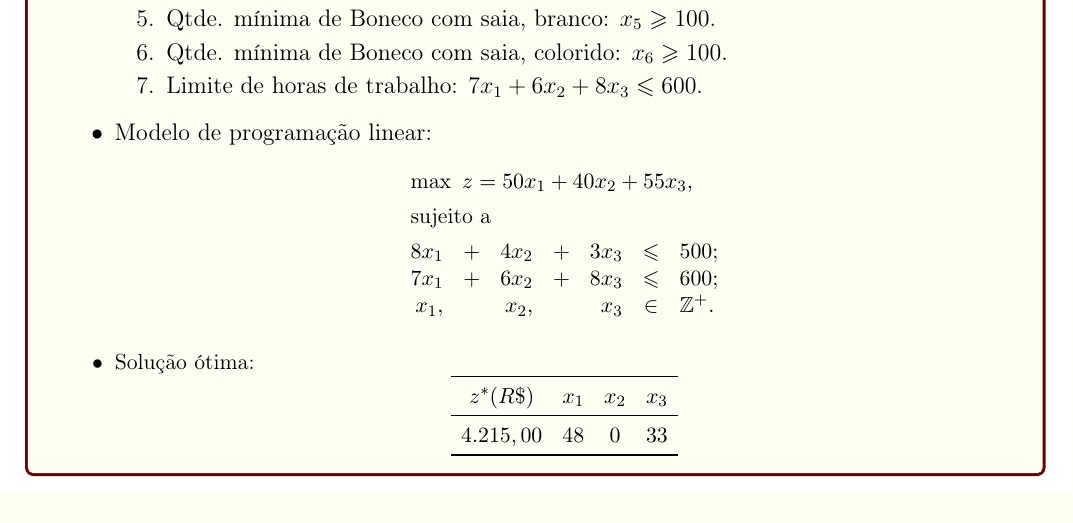
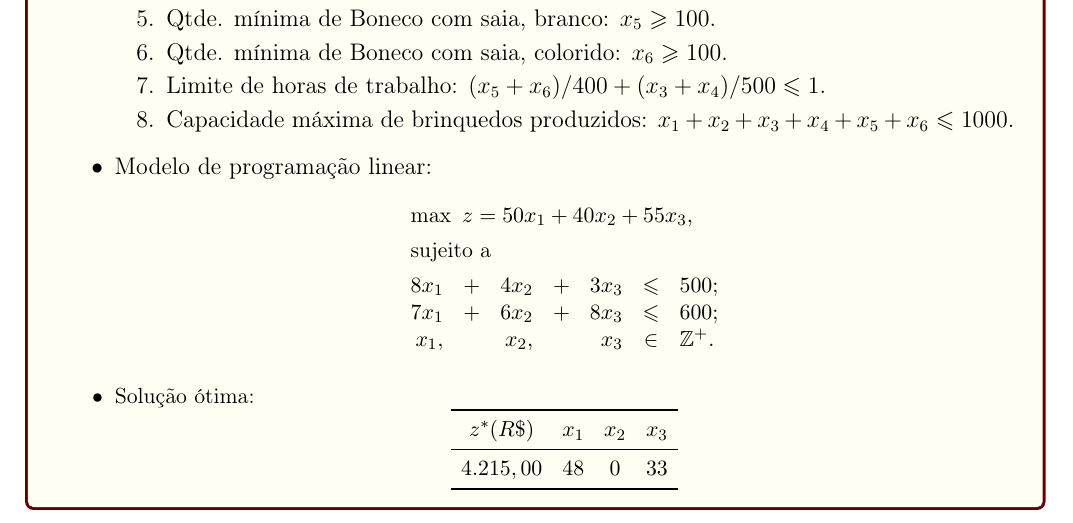
Before and after one commit to CarlosEduardoChiarellaBraga/poo, a LaTeX document (PO24-2-aa-01-template (1).tex): part of page 2 of 2, cut so that both start at the same text. Compiled offline with pdfLaTeX.

Commit message:
Update PO24-2-aa-01-template (1).tex

```diff
--- a/PO24-2-aa-01-template (1).tex
+++ b/PO24-2-aa-01-template (1).tex
@@ -92,7 +92,8 @@ modelo de P.L. para o planejamento da produção.  \begin{center}\small
     \item Qtde. mínima de Boneco com chapéu e óculos, colorido: $x_4 \geqslant 100$.
     \item Qtde. mínima de Boneco com saia, branco: $x_5 \geqslant 100$.
     \item Qtde. mínima de Boneco com saia, colorido: $x_6 \geqslant 100$.
-    \item Limite de horas de trabalho: $7x_1 + 6x_2 + 8x_3 \leqslant 600$.
+    \item Limite de horas de trabalho: $(x_5 + x_6)/400 + (x_3+x_4)/500 \leqslant 1$.
+    \item Capacidade máxima de brinquedos produzidos: $ x_1 + x_2 + x_3 + x_4 + x_5 + x_6 \leqslant 1000$.
    \end{enumerate}
 %
     \item Modelo de programação linear:
```
